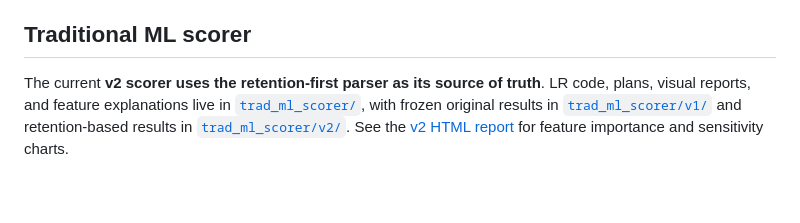
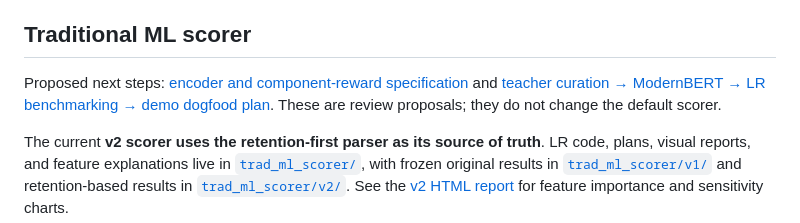
Before and after one commit to ext-weihsianglin/content-optimization-system, a Markdown page: README.md, the part around the change. Drawn GitHub-style; blank space fills up the shorter version.

Commit message:
Document teacher curation and encoder reward scorer plan

```diff
--- a/README.md
+++ b/README.md
@@ -203,6 +203,10 @@ Treat associations as exploratory hypotheses. Page purpose, query intent, langua
 
 ## Traditional ML scorer
 
+Proposed next steps: [encoder and component-reward specification](spec/encoder-reward-scorer.md)
+and [teacher curation → ModernBERT → LR benchmarking → demo dogfood plan](spec/encoder-reward-scorer-plan.md).
+These are review proposals; they do not change the default scorer.
+
 The current **v2 scorer uses the retention-first parser as its source of truth**. LR code, plans, visual reports, and feature explanations live in [`trad_ml_scorer/`](trad_ml_scorer/README.md), with frozen original results in [`trad_ml_scorer/v1/`](trad_ml_scorer/v1/report.md) and retention-based results in [`trad_ml_scorer/v2/`](trad_ml_scorer/v2/report.md). See the [v2 HTML report](trad_ml_scorer/v2/report.html) for feature importance and sensitivity charts.
 
 The full corpus is parsed once per exact payload-plus-URL snapshot. Queries and labels are joined afterward; original metadata, structured blocks, sections, lists, and table headers provide features. V2 reuses v1's hostname assignments and reports both its own eligible population and refitted comparisons on common rows. Training transformations and regularization/feature-variant selection use train and validation respectively. Test results are explicitly a **reused v1 host benchmark**, not new independent confirmation.
```
Also changed, not shown: spec/encoder-reward-scorer-plan.md (added, +159 -0 lines), spec/encoder-reward-scorer.md (added, +172 -0 lines).
